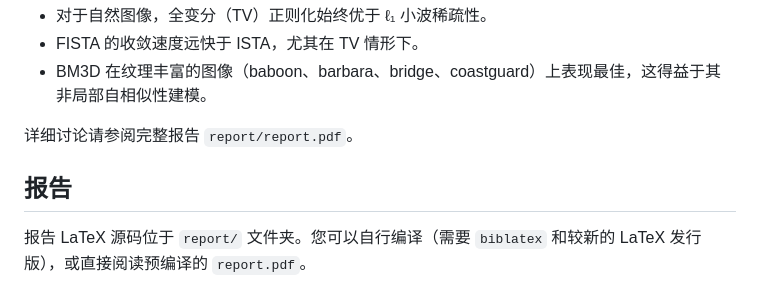
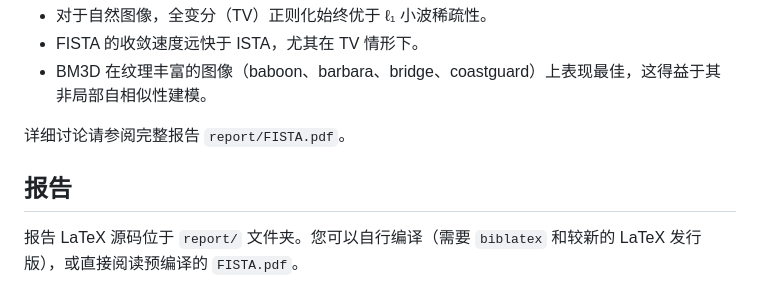
Before and after one commit to linhongqin123/FISTA-ISTA-BM3D-Inpainting, a Markdown page: README.md, the part around the change. Rendered like a GitHub page.

```diff
--- a/README.md
+++ b/README.md
@@ -98,8 +98,8 @@ python main.py
 - FISTA 的收敛速度远快于 ISTA，尤其在 TV 情形下。
 - BM3D 在纹理丰富的图像（baboon、barbara、bridge、coastguard）上表现最佳，这得益于其非局部自相似性建模。
 
-详细讨论请参阅完整报告 `report/report.pdf`。
+详细讨论请参阅完整报告 `report/FISTA.pdf`。
 
 ## 报告
 
-报告 LaTeX 源码位于 `report/` 文件夹。您可以自行编译（需要 `biblatex` 和较新的 LaTeX 发行版），或直接阅读预编译的 `report.pdf`。
+报告 LaTeX 源码位于 `report/` 文件夹。您可以自行编译（需要 `biblatex` 和较新的 LaTeX 发行版），或直接阅读预编译的 `FISTA.pdf`。
```
